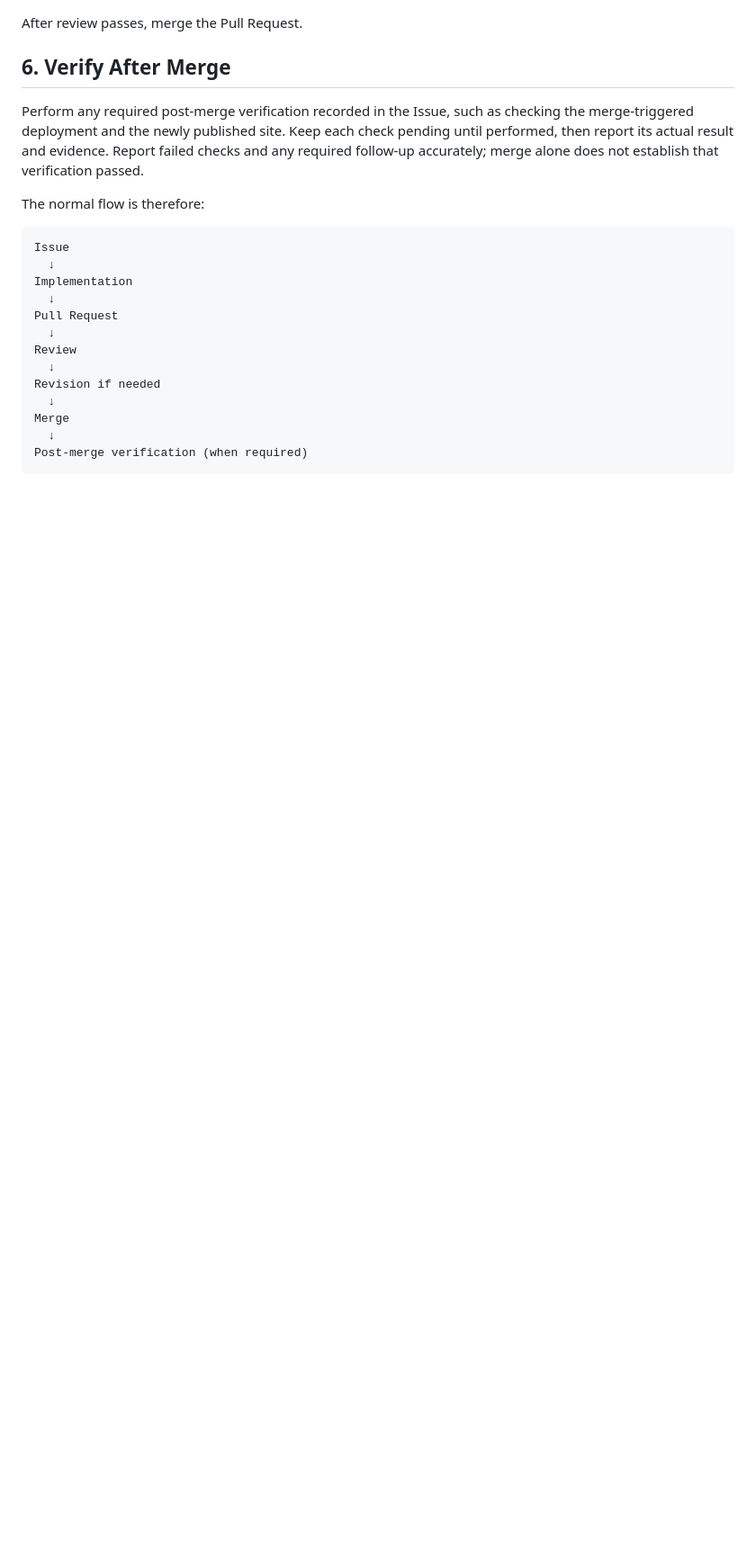
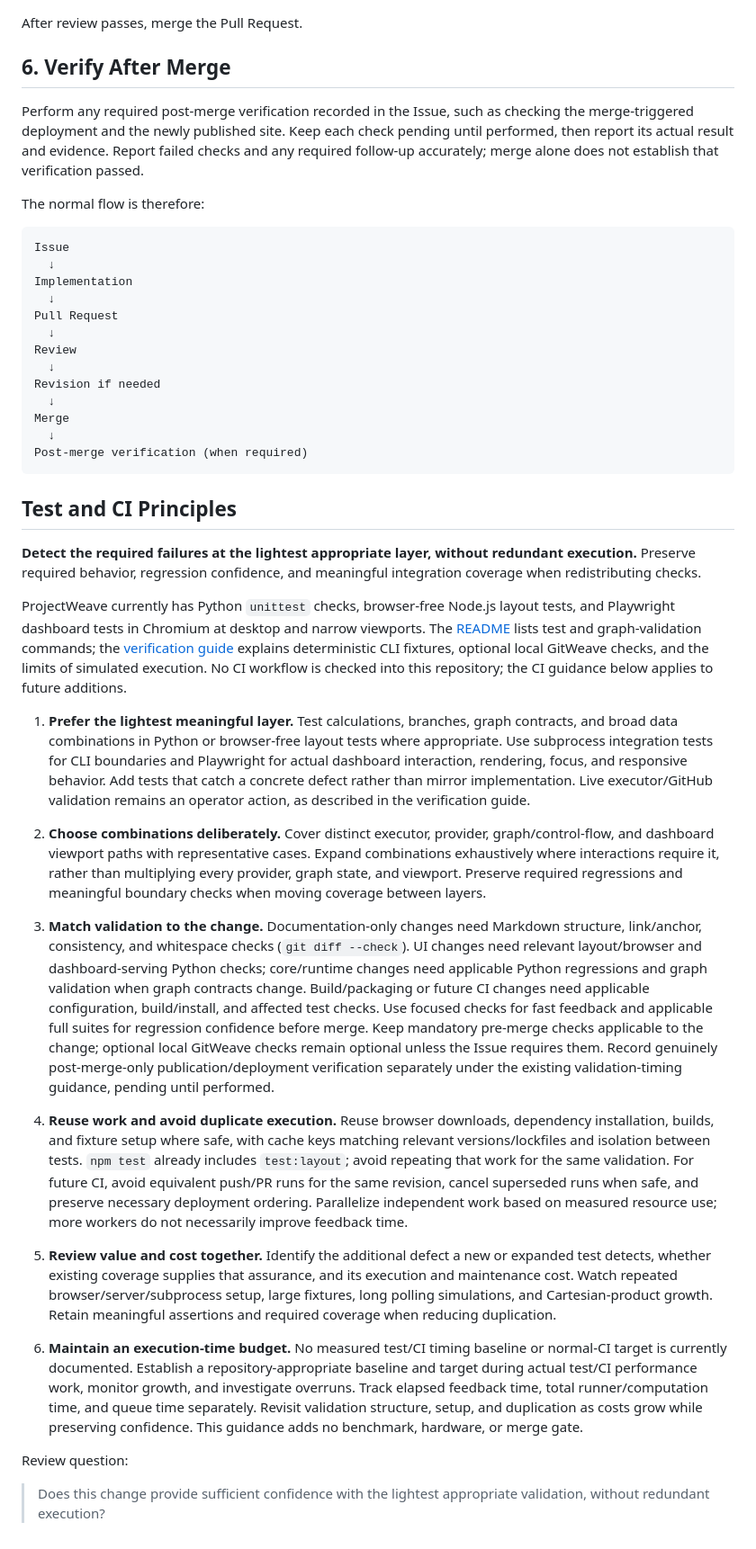
Before and after one commit to takahirox/projectweave, a Markdown page: docs/development-flow.md, the part around one of its changes. Shown at 90% size. GitHub-like rendering; blank space fills up the shorter version.

````diff
--- a/docs/development-flow.md
+++ b/docs/development-flow.md
@@ -96,3 +98,25 @@ Merge
   ↓
 Post-merge verification (when required)
 ```
+
+## Test and CI Principles
+
+**Detect the required failures at the lightest appropriate layer, without redundant execution.** Preserve required behavior, regression confidence, and meaningful integration coverage when redistributing checks.
+
+ProjectWeave currently has Python `unittest` checks, browser-free Node.js layout tests, and Playwright dashboard tests in Chromium at desktop and narrow viewports. The [README](../README.md#run-the-first-runtime) lists test and graph-validation commands; the [verification guide](usage.md#verification) explains deterministic CLI fixtures, optional local GitWeave checks, and the limits of simulated execution. No CI workflow is checked into this repository; the CI guidance below applies to future additions.
+
+1. **Prefer the lightest meaningful layer.** Test calculations, branches, graph contracts, and broad data combinations in Python or browser-free layout tests where appropriate. Use subprocess integration tests for CLI boundaries and Playwright for actual dashboard interaction, rendering, focus, and responsive behavior. Add tests that catch a concrete defect rather than mirror implementation. Live executor/GitHub validation remains an operator action, as described in the verification guide.
+
+2. **Choose combinations deliberately.** Cover distinct executor, provider, graph/control-flow, and dashboard viewport paths with representative cases. Expand combinations exhaustively where interactions require it, rather than multiplying every provider, graph state, and viewport. Preserve required regressions and meaningful boundary checks when moving coverage between layers.
+
+3. **Match validation to the change.** Documentation-only changes need Markdown structure, link/anchor, consistency, and whitespace checks (`git diff --check`). UI changes need relevant layout/browser and dashboard-serving Python checks; core/runtime changes need applicable Python regressions and graph validation when graph contracts change. Build/packaging or future CI changes need applicable configuration, build/install, and affected test checks. Use focused checks for fast feedback and applicable full suites for regression confidence before merge. Keep mandatory pre-merge checks applicable to the change; optional local GitWeave checks remain optional unless the Issue requires them. Record genuinely post-merge-only publication/deployment verification separately under the existing validation-timing guidance, pending until performed.
+
+4. **Reuse work and avoid duplicate execution.** Reuse browser downloads, dependency installation, builds, and fixture setup where safe, with cache keys matching relevant versions/lockfiles and isolation between tests. `npm test` already includes `test:layout`; avoid repeating that work for the same validation. For future CI, avoid equivalent push/PR runs for the same revision, cancel superseded runs when safe, and preserve necessary deployment ordering. Parallelize independent work based on measured resource use; more workers do not necessarily improve feedback time.
+
+5. **Review value and cost together.** Identify the additional defect a new or expanded test detects, whether existing coverage supplies that assurance, and its execution and maintenance cost. Watch repeated browser/server/subprocess setup, large fixtures, long polling simulations, and Cartesian-product growth. Retain meaningful assertions and required coverage when reducing duplication.
+
+6. **Maintain an execution-time budget.** No measured test/CI timing baseline or normal-CI target is currently documented. Establish a repository-appropriate baseline and target during actual test/CI performance work, monitor growth, and investigate overruns. Track elapsed feedback time, total runner/computation time, and queue time separately. Revisit validation structure, setup, and duplication as costs grow while preserving confidence. This guidance adds no benchmark, hardware, or merge gate.
+
+Review question:
+
+> Does this change provide sufficient confidence with the lightest appropriate validation, without redundant execution?
````
Also changed, not shown: other parts of docs/development-flow.md (+2 -0 lines), README.md (+4 -0 lines), docs/review-guidelines.md (+4 -0 lines).
